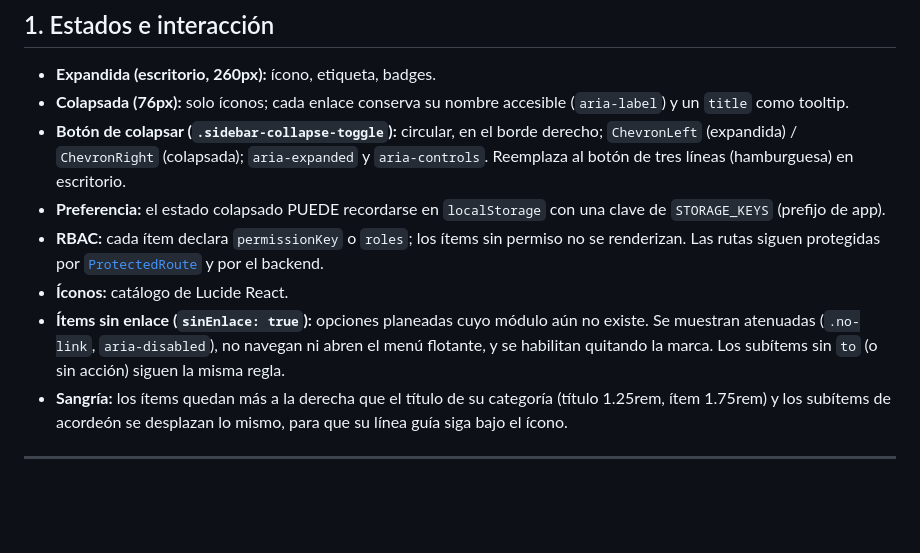
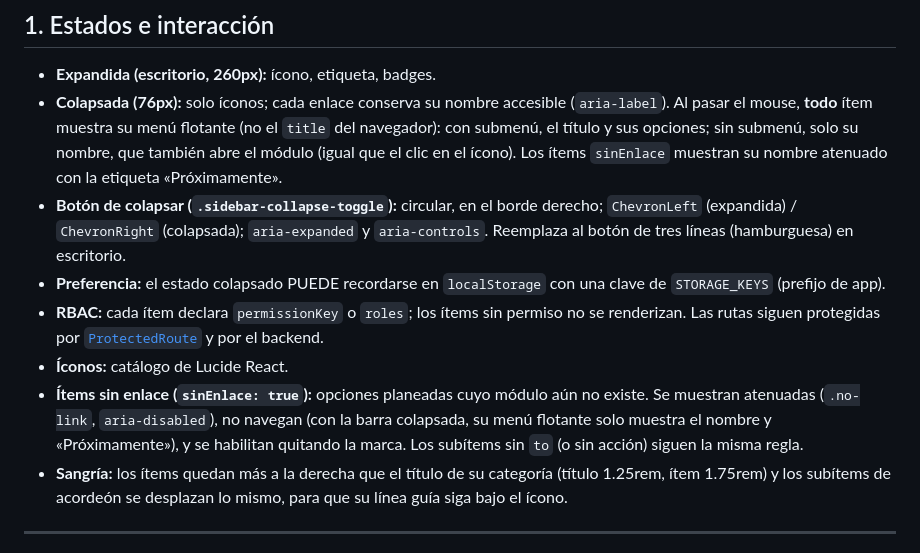
Before and after one commit to jnmontoy/sdd, a Markdown page: components/layout/sidebar.md, the part around the change. Drawn GitHub-style; blank space fills up the shorter version.

Commit message:
feat: add UI specification and reference component for collapsible sidebar layout

```diff
--- a/components/layout/sidebar.md
+++ b/components/layout/sidebar.md
@@ -14,12 +14,12 @@ La barra lateral ofrece navegación entre módulos con filtrado por rol/permiso
 ## 1. Estados e interacción
 
 - **Expandida (escritorio, 260px):** ícono, etiqueta, badges.
-- **Colapsada (76px):** solo íconos; cada enlace conserva su nombre accesible (`aria-label`) y un `title` como tooltip.
+- **Colapsada (76px):** solo íconos; cada enlace conserva su nombre accesible (`aria-label`). Al pasar el mouse, **todo** ítem muestra su menú flotante (no el `title` del navegador): con submenú, el título y sus opciones; sin submenú, solo su nombre, que también abre el módulo (igual que el clic en el ícono). Los ítems `sinEnlace` muestran su nombre atenuado con la etiqueta «Próximamente».
 - **Botón de colapsar (`.sidebar-collapse-toggle`):** circular, en el borde derecho; `ChevronLeft` (expandida) / `ChevronRight` (colapsada); `aria-expanded` y `aria-controls`. Reemplaza al botón de tres líneas (hamburguesa) en escritorio.
 - **Preferencia:** el estado colapsado PUEDE recordarse en `localStorage` con una clave de `STORAGE_KEYS` (prefijo de app).
 - **RBAC:** cada ítem declara `permissionKey` o `roles`; los ítems sin permiso no se renderizan. Las rutas siguen protegidas por [`ProtectedRoute`](../routing/protected_route.md) y por el backend.
 - **Íconos:** catálogo de Lucide React.
-- **Ítems sin enlace (`sinEnlace: true`):** opciones planeadas cuyo módulo aún no existe. Se muestran atenuadas (`.no-link`, `aria-disabled`), no navegan ni abren el menú flotante, y se habilitan quitando la marca. Los subítems sin `to` (o sin acción) siguen la misma regla.
+- **Ítems sin enlace (`sinEnlace: true`):** opciones planeadas cuyo módulo aún no existe. Se muestran atenuadas (`.no-link`, `aria-disabled`), no navegan (con la barra colapsada, su menú flotante solo muestra el nombre y «Próximamente»), y se habilitan quitando la marca. Los subítems sin `to` (o sin acción) siguen la misma regla.
 - **Sangría:** los ítems quedan más a la derecha que el título de su categoría (título 1.25rem, ítem 1.75rem) y los subítems de acordeón se desplazan lo mismo, para que su línea guía siga bajo el ícono.
 
 ---
```
